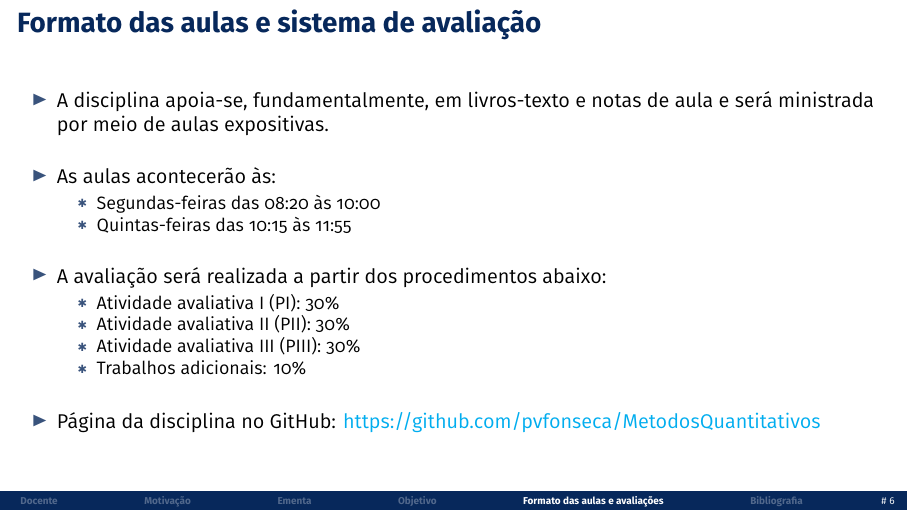
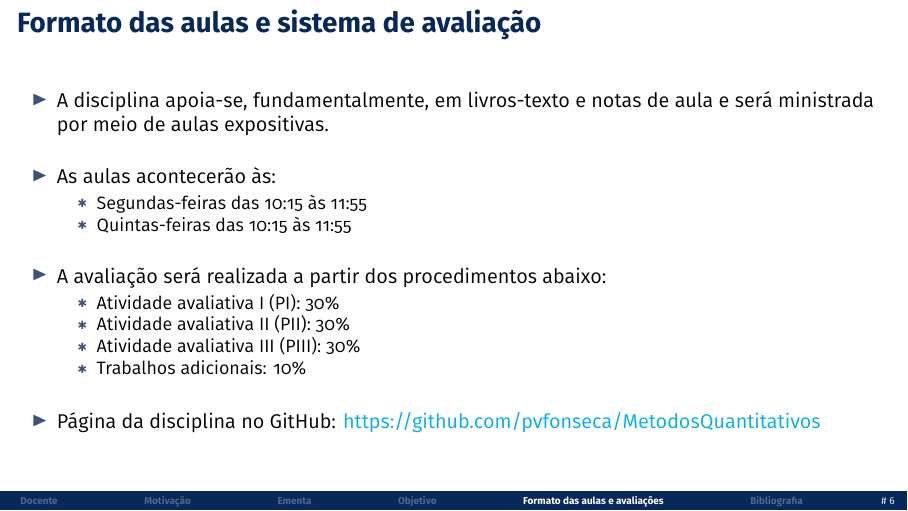
Before and after one commit to pvfonseca/MetodosQuantitativos, LaTeX slides (notas/aula01.tex): page 6 of 11. The pictures show the PDF file notas/aula01.pdf that the author committed with the source.

Commit message:
fix schedule

```diff
--- a/notas/aula01.tex
+++ b/notas/aula01.tex
@@ -106,7 +106,7 @@
 
         \item As aulas acontecerão às:
               \begin{itemize}
-                  \item Segundas-feiras das 08:20 às 10:00
+                  \item Segundas-feiras das 10:15 às 11:55
                   \item Quintas-feiras das 10:15 às 11:55\bigskip
               \end{itemize}
 
```
Also changed, not shown: README.md, notas/aula01.pdf.
